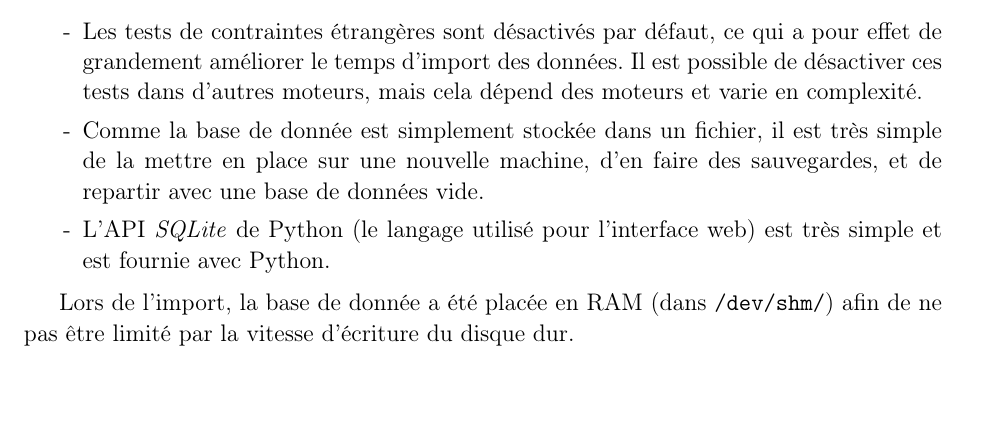
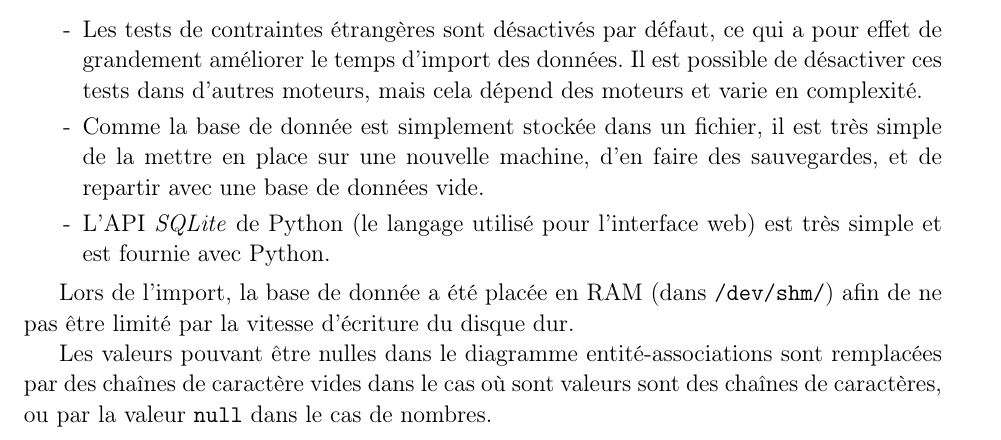
Before and after one commit to acieroid/imdb, a LaTeX document (part2/rapport.tex): part of page 1 of 2, cut so that both start at the same text, the shorter picture padded with empty space. Compiled offline with pdfLaTeX.

Commit message:
writing ER schema

```diff
--- a/part2/rapport.tex
+++ b/part2/rapport.tex
@@ -64,6 +64,11 @@ raisons:
 Lors de l'import, la base de donnée a été placée en RAM (dans
 \texttt{/dev/shm/}) afin de ne pas être limité par la vitesse d'écriture du
 disque dur.
+
+Les valeurs pouvant être nulles dans le diagramme entité-associations
+sont remplacées par des chaînes de caractère vides dans le cas où sont
+valeurs sont des chaînes de caractères, ou par la valeur \texttt{null}
+dans le cas de nombres.
 \section{Requêtes demandées}
 \section{Hypothèses}
 
```
Also changed, not shown: part2/er.svg (added), 3 other files.
